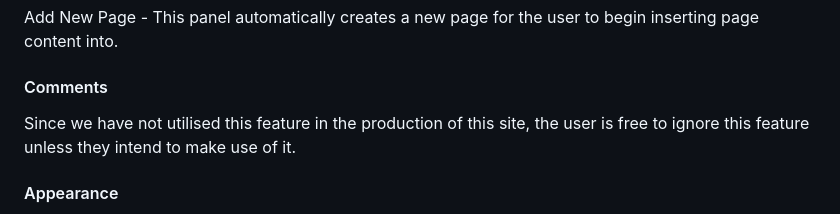
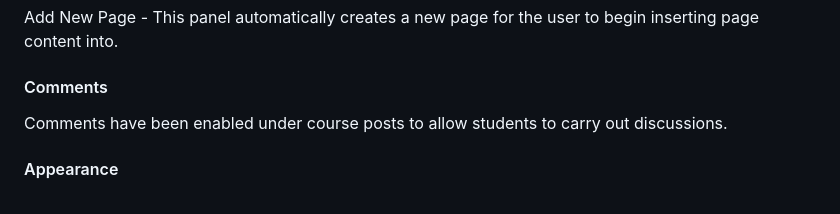
Before and after one commit to cp3402-students/project-team4, a Markdown page: documentation/site.md, the part around one of its changes. Drawn GitHub-style.

Commit message:
Update formatting to documentation

```diff
--- a/documentation/site.md
+++ b/documentation/site.md
@@ -26,7 +26,7 @@ All Pages - This is the main panel for the pages feature, and is where the creat
 Add New Page - This panel automatically creates a new page for the user to begin inserting page content into.
 
 #### Comments
-Since we have not utilised this feature in the production of this site, the user is free to ignore this feature unless they intend to make use of it.
+Comments have been enabled under course posts to allow students to carry out discussions.
 
 #### Appearance
 Themes - This is the panel where the available themes for the site are located, which includes the ability to interact with our custom theme, or browse for other themes to try out.
```
Also changed, not shown: other parts of documentation/site.md (+1 -1 lines), documentation/theme.md (+1 -1 lines).
